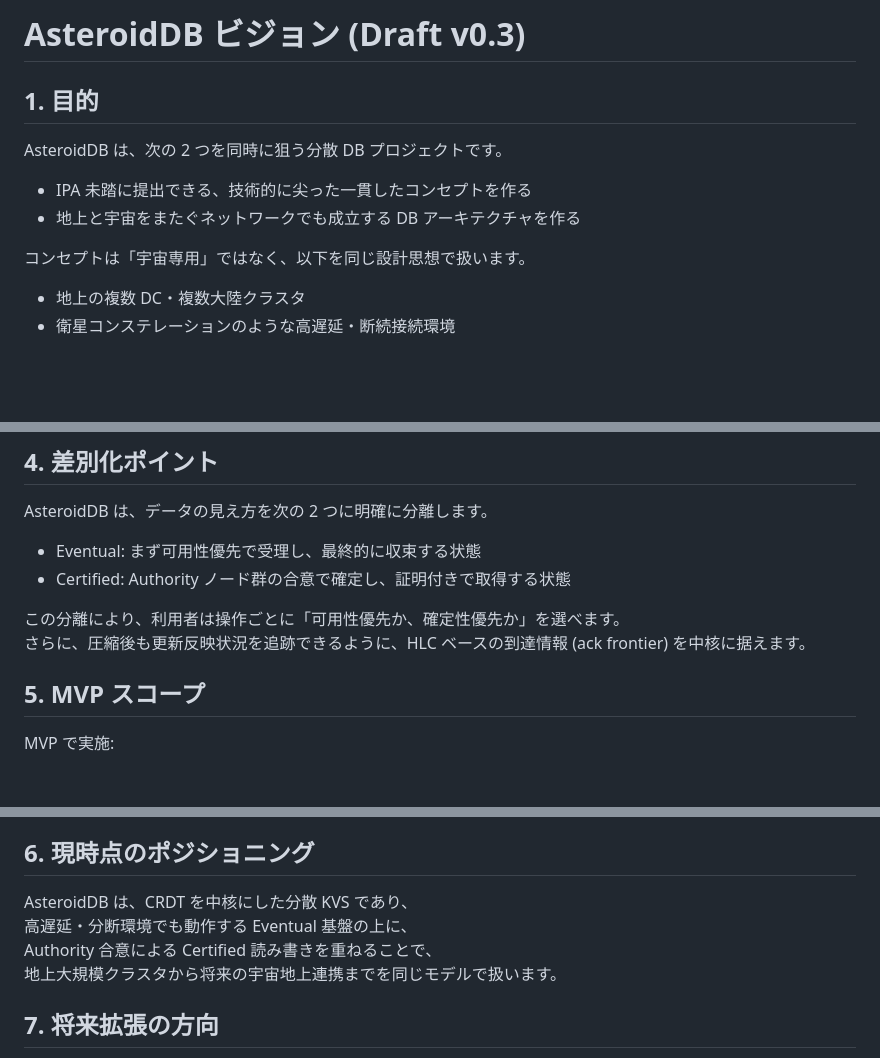
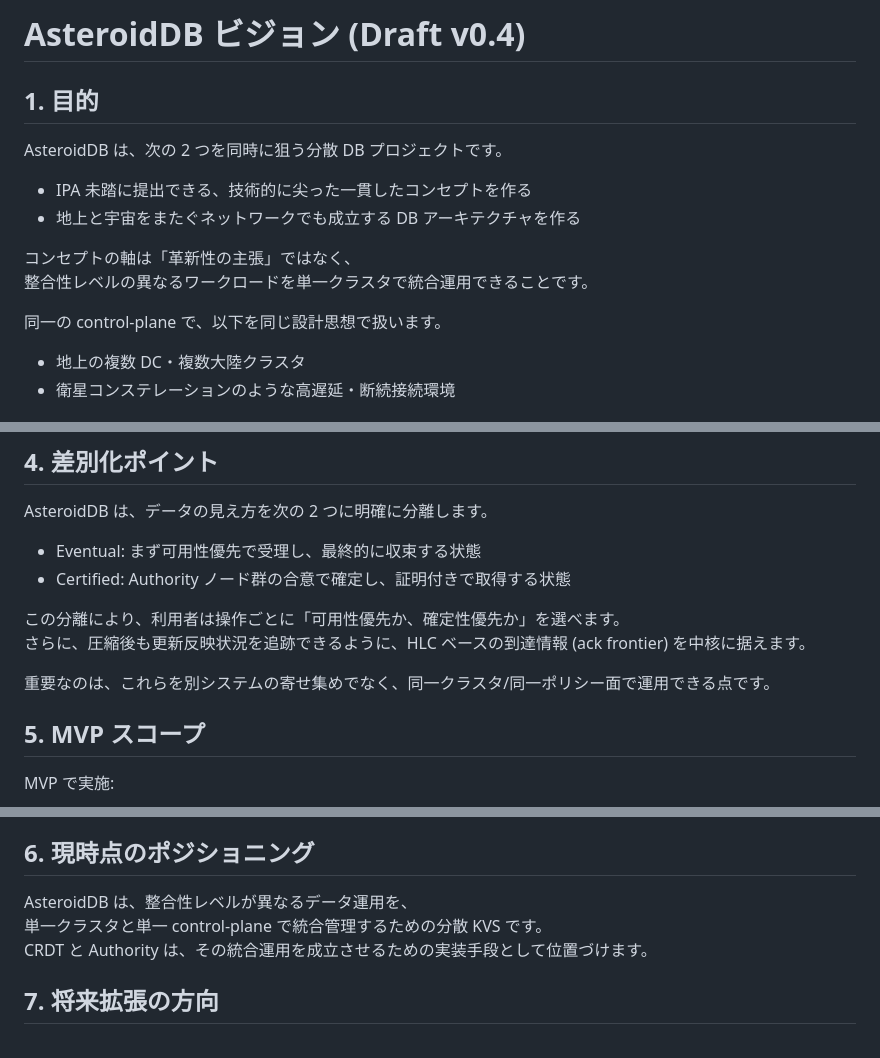
Before and after one commit to asteroidb/asteroidb, a Markdown page: docs/vision.md, 3 parts joined by grey strips. Drawn GitHub-style; blank space fills up the shorter version.

Commit message:
docs: refocus vision on single-cluster operational integration

```diff
--- a/docs/vision.md
+++ b/docs/vision.md
@@ -1,4 +1,4 @@
-# AsteroidDB ビジョン (Draft v0.3)
+# AsteroidDB ビジョン (Draft v0.4)
 
 ## 1. 目的
 
@@ -7,7 +7,10 @@ AsteroidDB は、次の 2 つを同時に狙う分散 DB プロジェクトで
 - IPA 未踏に提出できる、技術的に尖った一貫したコンセプトを作る
 - 地上と宇宙をまたぐネットワークでも成立する DB アーキテクチャを作る
 
-コンセプトは「宇宙専用」ではなく、以下を同じ設計思想で扱います。
+コンセプトの軸は「革新性の主張」ではなく、
+整合性レベルの異なるワークロードを単一クラスタで統合運用できることです。
+
+同一の control-plane で、以下を同じ設計思想で扱います。
 
 - 地上の複数 DC・複数大陸クラスタ
 - 衛星コンステレーションのような高遅延・断続接続環境
@@ -42,6 +45,8 @@ AsteroidDB は、データの見え方を次の 2 つに明確に分離します
 この分離により、利用者は操作ごとに「可用性優先か、確定性優先か」を選べます。
 さらに、圧縮後も更新反映状況を追跡できるように、HLC ベースの到達情報 (ack frontier) を中核に据えます。
 
+重要なのは、これらを別システムの寄せ集めでなく、同一クラスタ/同一ポリシー面で運用できる点です。
+
 ## 5. MVP スコープ
 
 MVP で実施:
@@ -62,10 +67,9 @@ MVP で実施しない:
 
 ## 6. 現時点のポジショニング
 
-AsteroidDB は、CRDT を中核にした分散 KVS であり、
-高遅延・分断環境でも動作する Eventual 基盤の上に、
-Authority 合意による Certified 読み書きを重ねることで、
-地上大規模クラスタから将来の宇宙地上連携までを同じモデルで扱います。
+AsteroidDB は、整合性レベルが異なるデータ運用を、
+単一クラスタと単一 control-plane で統合管理するための分散 KVS です。
+CRDT と Authority は、その統合運用を成立させるための実装手段として位置づけます。
 
 ## 7. 将来拡張の方向
 
```
